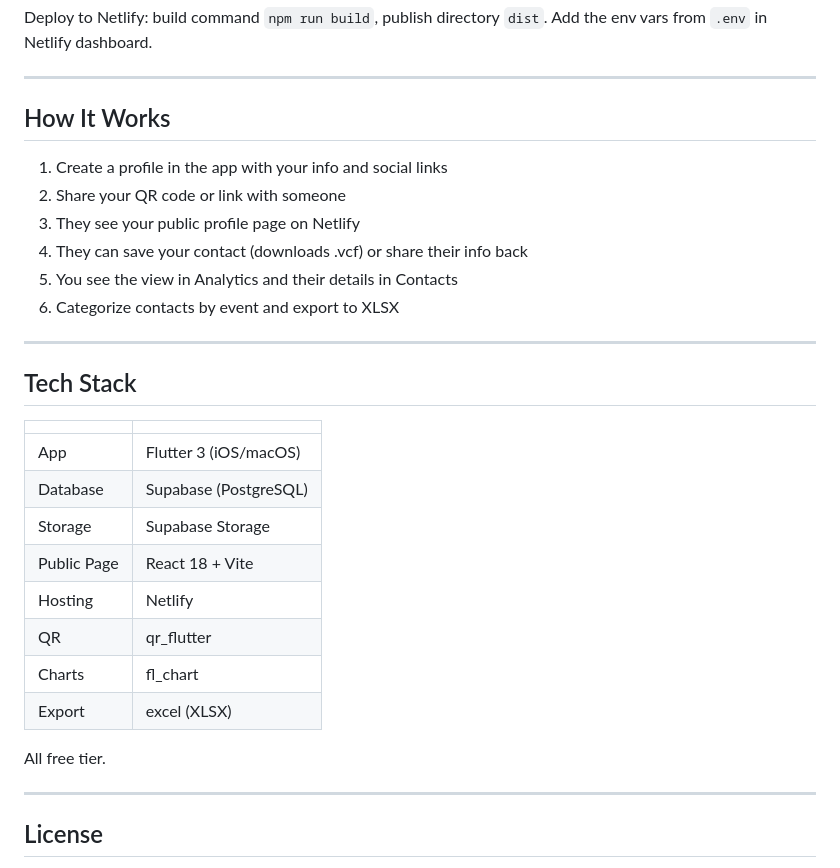
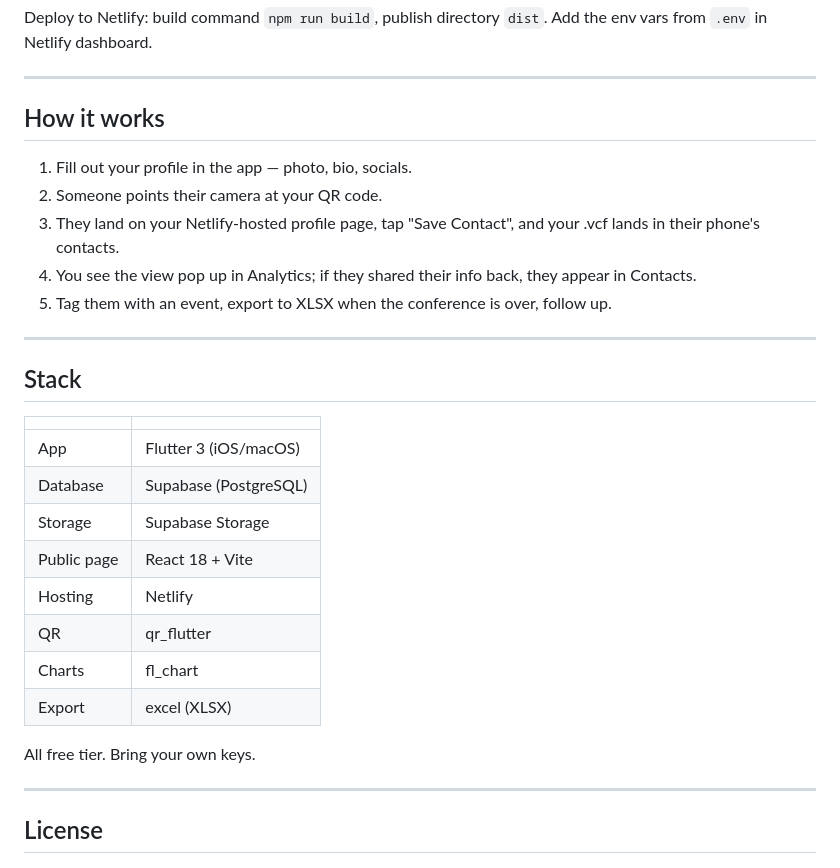
Before and after one commit to vedang-patil-23/Card-Drop, a Markdown page: README.md, the part around the change printed below. GitHub-like rendering.

```diff
--- a/README.md
+++ b/README.md
@@ -173,31 +183,30 @@ Deploy to Netlify: build command `npm run build`, publish directory `dist`. Add
 
 ---
 
-## How It Works
+## How it works
 
-1. Create a profile in the app with your info and social links
-2. Share your QR code or link with someone
-3. They see your public profile page on Netlify
-4. They can save your contact (downloads .vcf) or share their info back
-5. You see the view in Analytics and their details in Contacts
-6. Categorize contacts by event and export to XLSX
+1. Fill out your profile in the app — photo, bio, socials.
+2. Someone points their camera at your QR code.
+3. They land on your Netlify-hosted profile page, tap "Save Contact", and your .vcf lands in their phone's contacts.
+4. You see the view pop up in Analytics; if they shared their info back, they appear in Contacts.
+5. Tag them with an event, export to XLSX when the conference is over, follow up.
 
 ---
 
-## Tech Stack
+## Stack
 
 | | |
 |---|---|
 | App | Flutter 3 (iOS/macOS) |
 | Database | Supabase (PostgreSQL) |
 | Storage | Supabase Storage |
-| Public Page | React 18 + Vite |
+| Public page | React 18 + Vite |
 | Hosting | Netlify |
 | QR | qr_flutter |
 | Charts | fl_chart |
 | Export | excel (XLSX) |
 
-All free tier.
+All free tier. Bring your own keys.
 
 ---
 
```
Also changed, not shown: other parts of README.md (+24 -14 lines), img/SS.jpeg (added).
